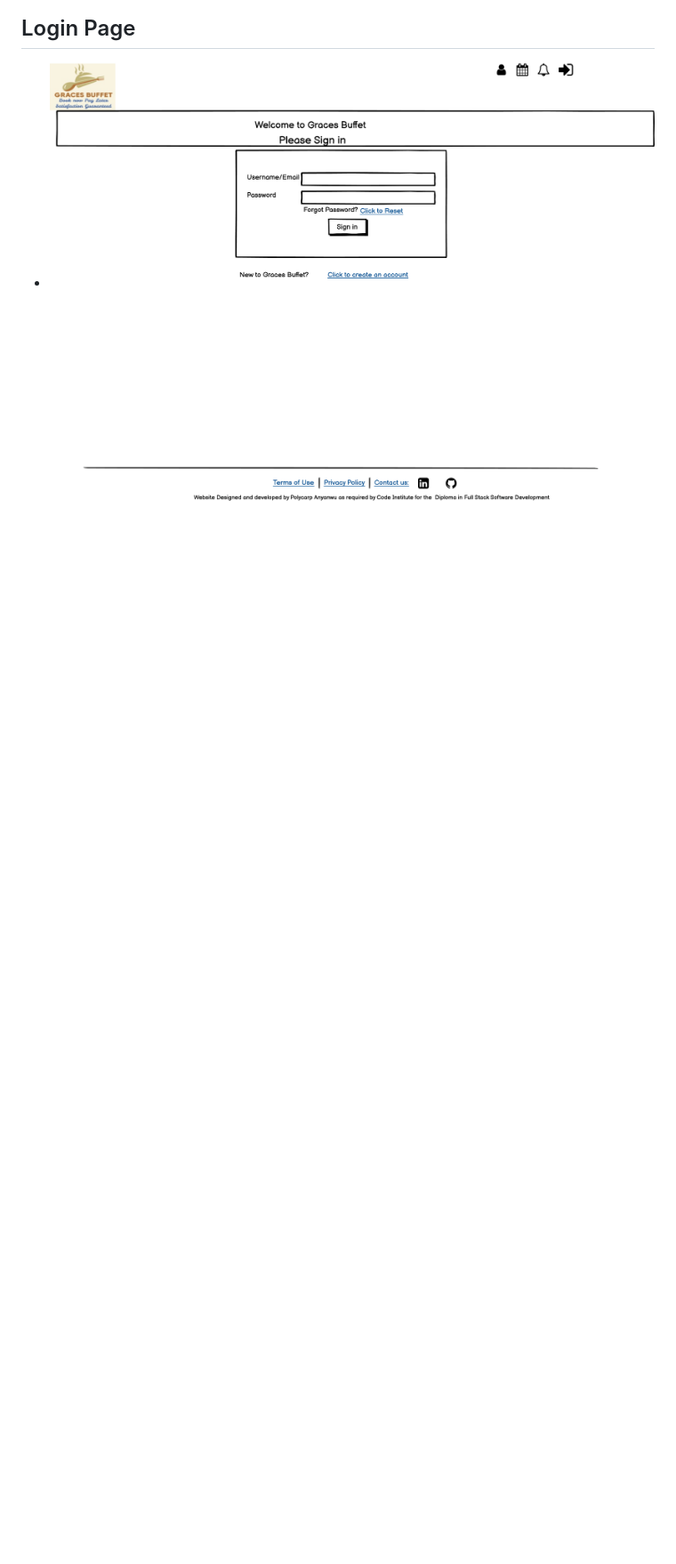
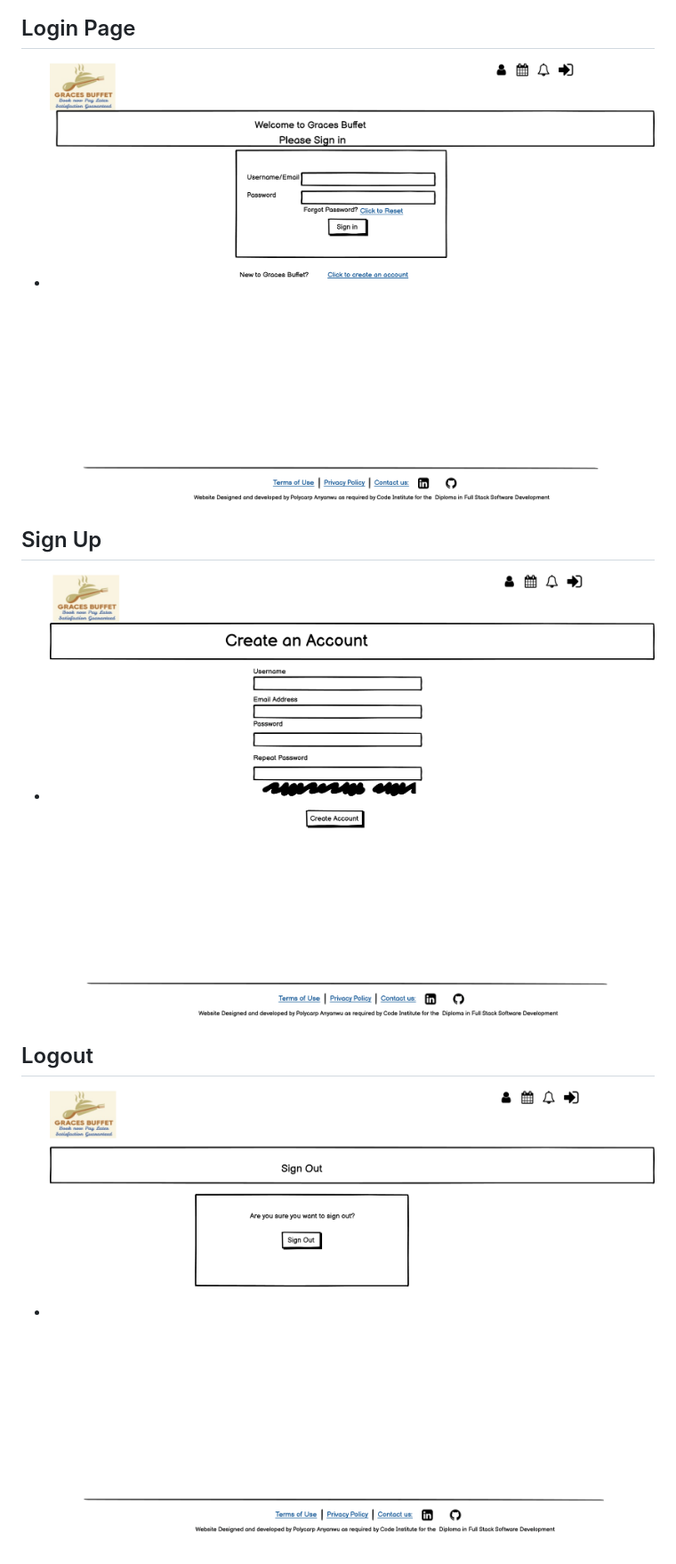
Before and after one commit to Polyanyanwu/graces-buffet-pp4, a Markdown page: docs/wireframes.md, the part around the change printed below. Shown: that part at 89% size. Drawn GitHub-style; pictures changed too: docs/wireframes/sign_out.png (added), docs/wireframes/sign_up.png (added); blank space fills up the shorter version.

```diff
--- a/docs/wireframes.md
+++ b/docs/wireframes.md
@@ -73,3 +75,11 @@
 ## Login Page
 
 - ![Login Page](/docs/wireframes/sign_in.png)
+
+## Sign Up
+
+- ![Sign Up](/docs/wireframes/sign_up.png)
+
+## Logout
+
+- ![Logout Page](/docs/wireframes/sign_out.png)
```
Also changed, not shown: other parts of docs/wireframes.md (+2 -0 lines), README.md (+3 -20 lines).
